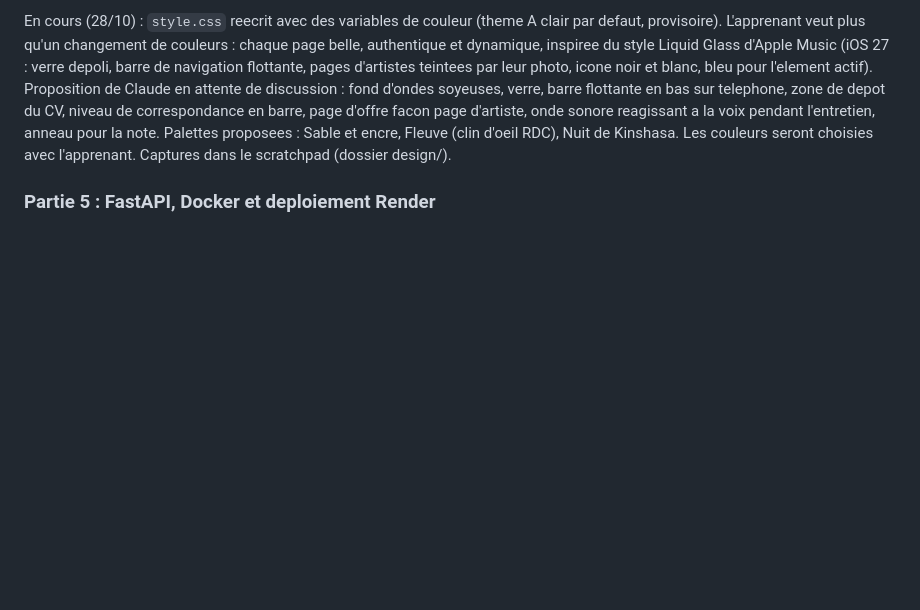
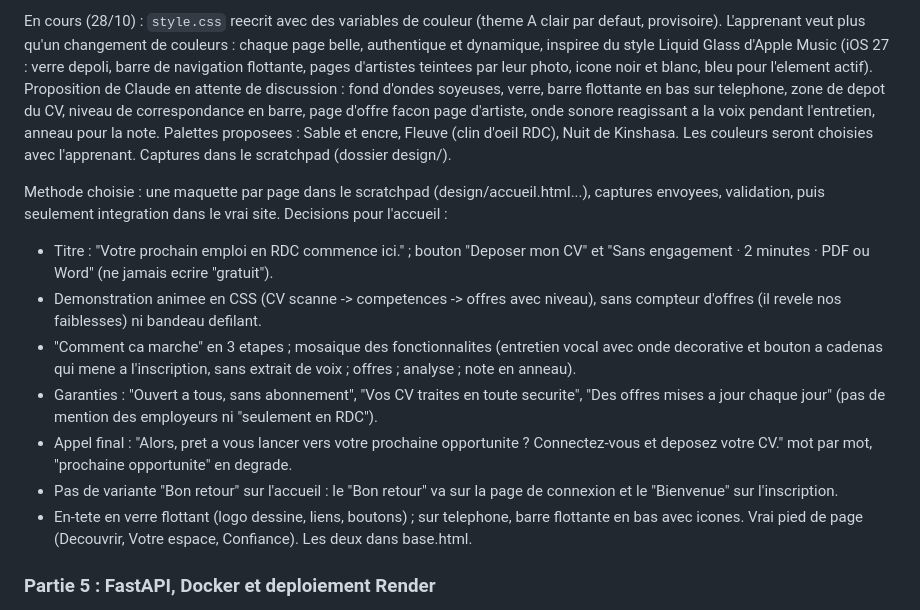
Before and after one commit to jason-bit-lang/ball, a Markdown page: CLAUDE.md, the part around the change. Rendered like a GitHub page; blank space fills up the shorter version.

Commit message:
CLAUDE.md : decisions de design pour la page d'accueil (partie 4)
Co-Authored-By: Claude Opus 5.5 <noreply@anthropic.com>
Claude-Session: https://claude.ai/code/session_01FRYzDQBebXdWBfYZ3Qw4s9

```diff
--- a/CLAUDE.md
+++ b/CLAUDE.md
@@ -184,6 +184,24 @@ d'artiste, onde sonore reagissant a la voix pendant l'entretien, anneau pour la
 proposees : Sable et encre, Fleuve (clin d'oeil RDC), Nuit de Kinshasa. Les couleurs seront choisies
 avec l'apprenant. Captures dans le scratchpad (dossier design/).
 
+Methode choisie : une maquette par page dans le scratchpad (design/accueil.html...), captures
+envoyees, validation, puis seulement integration dans le vrai site. Decisions pour l'accueil :
+- Titre : "Votre prochain emploi en RDC commence ici." ; bouton "Deposer mon CV" et
+  "Sans engagement · 2 minutes · PDF ou Word" (ne jamais ecrire "gratuit").
+- Demonstration animee en CSS (CV scanne -> competences -> offres avec niveau), sans compteur
+  d'offres (il revele nos faiblesses) ni bandeau defilant.
+- "Comment ca marche" en 3 etapes ; mosaique des fonctionnalites (entretien vocal avec onde
+  decorative et bouton a cadenas qui mene a l'inscription, sans extrait de voix ; offres ; analyse ;
+  note en anneau).
+- Garanties : "Ouvert a tous, sans abonnement", "Vos CV traites en toute securite", "Des offres
+  mises a jour chaque jour" (pas de mention des employeurs ni "seulement en RDC").
+- Appel final : "Alors, pret a vous lancer vers votre prochaine opportunite ? Connectez-vous et
+  deposez votre CV." mot par mot, "prochaine opportunite" en degrade.
+- Pas de variante "Bon retour" sur l'accueil : le "Bon retour" va sur la page de connexion et le
+  "Bienvenue" sur l'inscription.
+- En-tete en verre flottant (logo dessine, liens, boutons) ; sur telephone, barre flottante en bas
+  avec icones. Vrai pied de page (Decouvrir, Votre espace, Confiance). Les deux dans base.html.
+
 ### Partie 5 : FastAPI, Docker et deploiement Render
 
 - Orchestrateur FastAPI (`/speak-smart`) :
```
